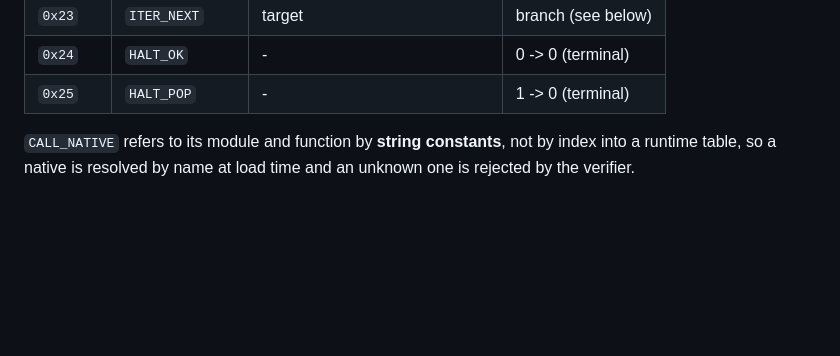
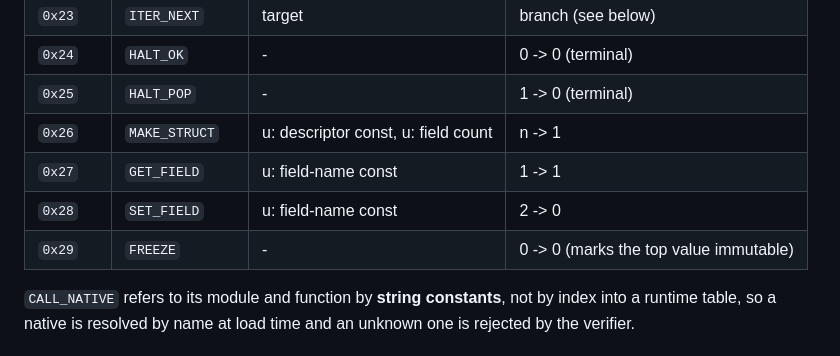
Before and after one commit to sufiyan-sabeel/silica, a Markdown page: docs/BYTECODE.md, the part around the change. GitHub-like rendering; blank space fills up the shorter version.

Commit message:
0.9.2: structs — typed records with a real compiler, checker and VM behind them

```diff
--- a/docs/BYTECODE.md
+++ b/docs/BYTECODE.md
@@ -122,6 +122,10 @@ instruction boundaries.
 | `0x23` | `ITER_NEXT` | target | branch (see below) |
 | `0x24` | `HALT_OK` | - | 0 -> 0 (terminal) |
 | `0x25` | `HALT_POP` | - | 1 -> 0 (terminal) |
+| `0x26` | `MAKE_STRUCT` | u: descriptor const, u: field count | n -> 1 |
+| `0x27` | `GET_FIELD` | u: field-name const | 1 -> 1 |
+| `0x28` | `SET_FIELD` | u: field-name const | 2 -> 0 |
+| `0x29` | `FREEZE` | - | 0 -> 0 (marks the top value immutable) |
 
 `CALL_NATIVE` refers to its module and function by **string constants**, not by
 index into a runtime table, so a native is resolved by name at load time and an
```
